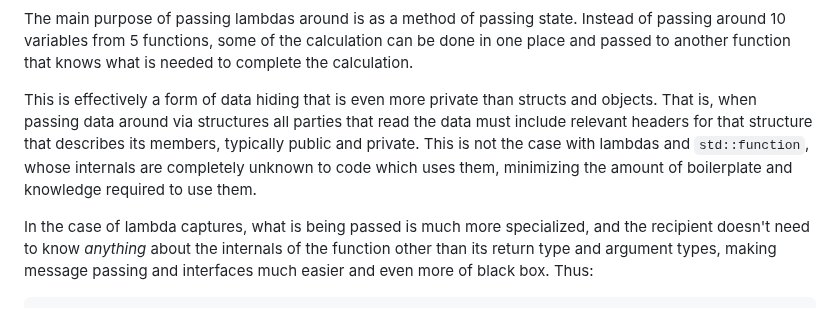
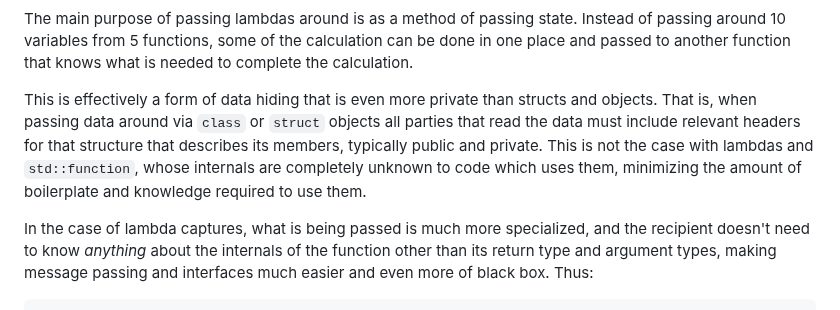
Before and after one commit to durandaltheta/cpp_template_workshop, a Markdown page: lambda_primer.md, the part around the change. Rendered like a GitHub page.

```diff
--- a/lambda_primer.md
+++ b/lambda_primer.md
@@ -117,7 +117,7 @@ std::function<int()> high_level_func() {
 
 The main purpose of passing lambdas around is as a method of passing state. Instead of passing around 10 variables from 5 functions, some of the calculation can be done in one place and passed to another function that knows what is needed to complete the calculation.
 
-This is effectively a form of data hiding that is even more private than structs and objects. That is, when passing data around via structures all parties that read the data must include relevant headers for that structure that describes its members, typically public and private. This is not the case with lambdas and `std::function`, whose internals are completely unknown to code which uses them, minimizing the amount of boilerplate and knowledge required to use them.
+This is effectively a form of data hiding that is even more private than structs and objects. That is, when passing data around via `class` or `struct` objects all parties that read the data must include relevant headers for that structure that describes its members, typically public and private. This is not the case with lambdas and `std::function`, whose internals are completely unknown to code which uses them, minimizing the amount of boilerplate and knowledge required to use them.
 
 In the case of lambda captures, what is being passed is much more specialized, and the recipient doesn't need to know *anything* about the internals of the function other than its return type and argument types, making message passing and interfaces much easier and even more of black box. Thus:
 
```
